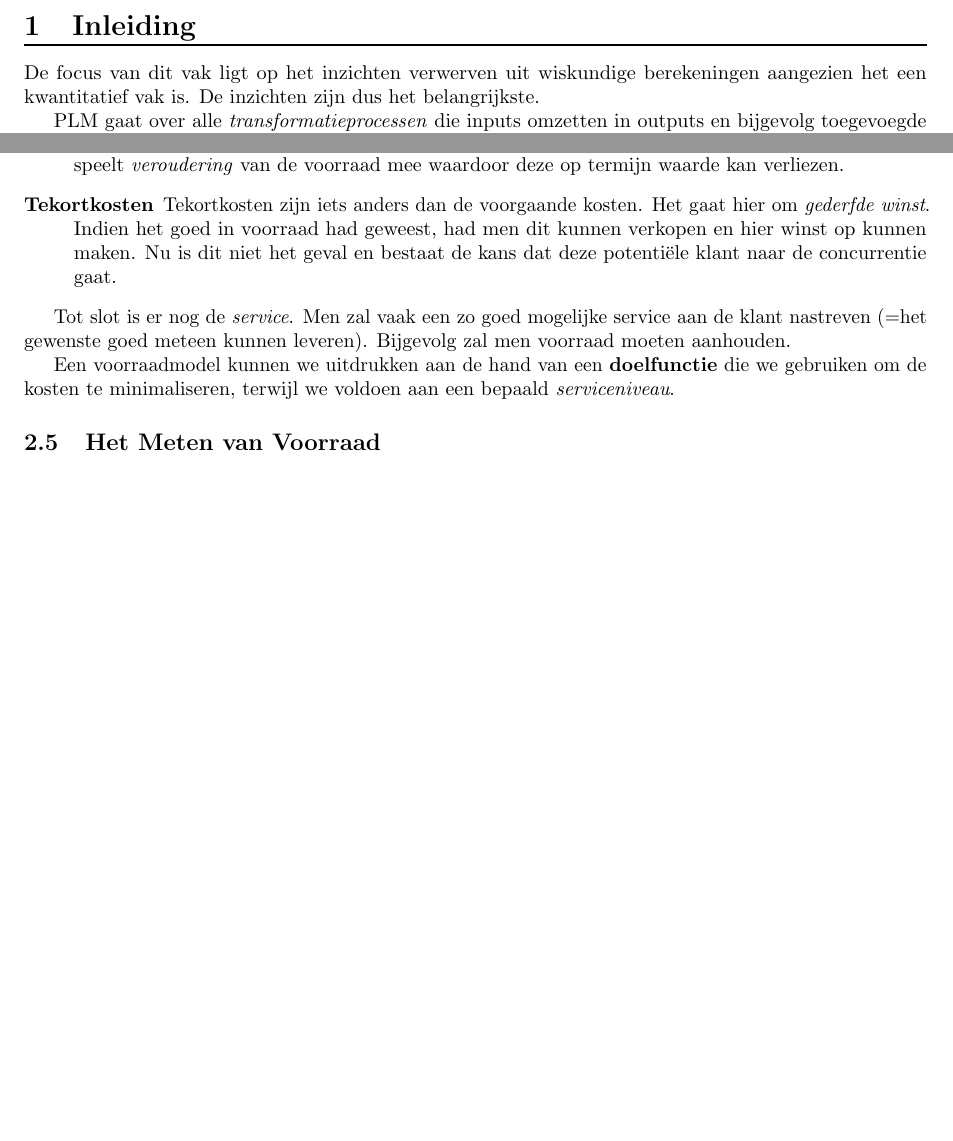
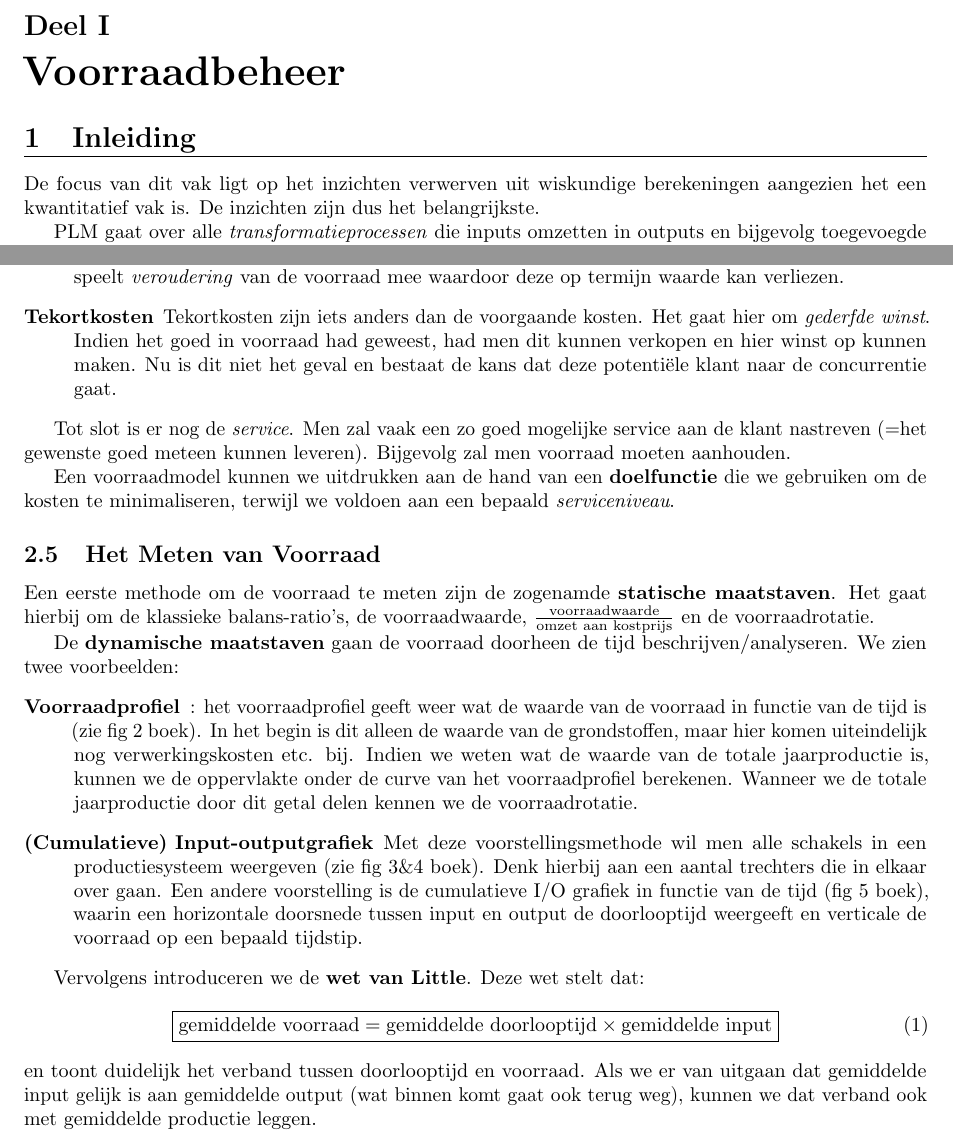
Before and after one commit to KULSummaries/BPLM, a LaTeX document (main.tex, which reads Parts/02VoorraadBeheer.tex): two parts of pages 4 and 6 of 6, joined at a grey line, cut at the place of the change, the shorter picture padded with empty space. Compiled offline with pdfLaTeX.

Commit message:
completed introduction

```diff
--- a/Parts/02VoorraadBeheer.tex
+++ b/Parts/02VoorraadBeheer.tex
@@ -55,3 +55,17 @@ Een voorraadmodel kunnen we uitdrukken aan de hand van een \textbf{doelfunctie}
 
 
 \subsection{Het Meten van Voorraad}
+Een eerste methode om de voorraad te meten zijn de zogenamde \textbf{statische maatstaven}. Het gaat hierbij om de klassieke balans-ratio's, de voorraadwaarde, $\frac{\text{voorraadwaarde}}{\text{omzet aan kostprijs}}$ en de voorraadrotatie.
+
+De \textbf{dynamische maatstaven} gaan de voorraad doorheen de tijd beschrijven/analyseren. We zien twee voorbeelden:
+\begin{description}
+    \item[Voorraadprofiel]: het voorraadprofiel geeft weer wat de waarde van de voorraad in functie van de tijd is (zie fig 2 boek). In het begin is dit alleen de waarde van de grondstoffen, maar hier komen uiteindelijk nog verwerkingskosten etc. bij. Indien we weten wat de waarde van de totale jaarproductie is, kunnen we de oppervlakte onder de curve van het voorraadprofiel berekenen. Wanneer we de totale jaarproductie door dit getal delen kennen we de voorraadrotatie.
+
+    \item[(Cumulatieve) Input-outputgrafiek] Met deze voorstellingsmethode wil men alle schakels in een productiesysteem weergeven (zie fig 3\&4 boek). Denk hierbij aan een aantal trechters die in elkaar over gaan. Een andere voorstelling is de cumulatieve I/O grafiek in functie van de tijd (fig 5 boek), waarin een horizontale doorsnede tussen input en output de doorlooptijd weergeeft en verticale de voorraad op een bepaald tijdstip.
+\end{description}
+
+Vervolgens introduceren we de \textbf{wet van Little}. Deze wet stelt dat:
+\begin{equation}
+    \boxed{\text{gemiddelde voorraad} = \text{gemiddelde doorlooptijd} \times \text{gemiddelde input}}
+\end{equation}
+en toont duidelijk het verband tussen doorlooptijd en voorraad. Als we er van uitgaan dat gemiddelde input gelijk is aan gemiddelde output (wat binnen komt gaat ook terug weg), kunnen we dat verband ook met gemiddelde productie leggen.
--- a/main.tex
+++ b/main.tex
@@ -101,6 +101,7 @@
 % ------------------------------------------------------------------------------
 
 %\input{Parts/00Voorwoord.tex}
+\part{Voorraadbeheer}
 \input{Parts/01Inleiding.tex}
 \input{Parts/02VoorraadBeheer.tex}
 
```
